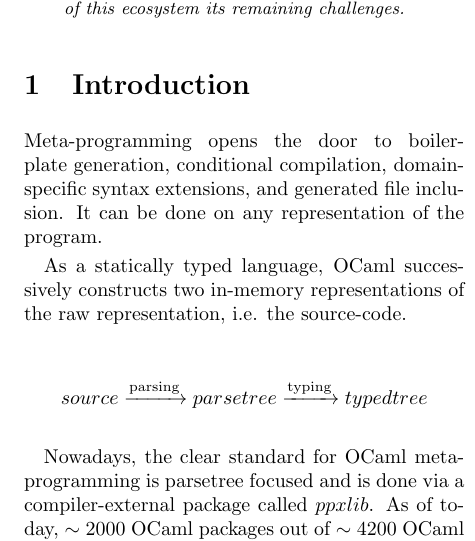
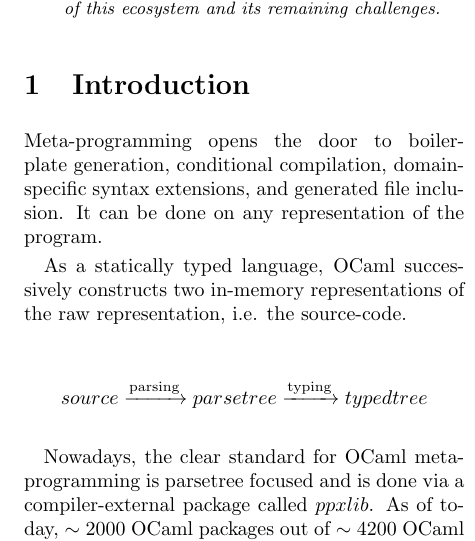
Before and after one commit to pitag-ha/state-of-ppxlib-presentation, a LaTeX paper (proposal/proposal.tex): part of one column of page 1 of 3, cut so that both start at the same text. Compiled offline with pdfLaTeX.

Commit message:
missing "and"
Co-authored-by: Sonja Heinze <sonjaleaheinze@gmail.com>

```diff
--- a/proposal/proposal.tex
+++ b/proposal/proposal.tex
@@ -9,7 +9,7 @@ evolved into a stable ecosystem. Two highlights of that evolvement: introducing
 parsetree migrations to gain cross-compiler-version compatibility (OMP); and
 orchestrating those migrations to create an up-to-date ecosystem with clear
 composition semantics and good performance (ppxlib). In this talk, we outline
-the evolution of this ecosystem its remaining challenges.
+the evolution of this ecosystem and its remaining challenges.
 }
 
 %%%%%%%%%%%%%%%%%
```
